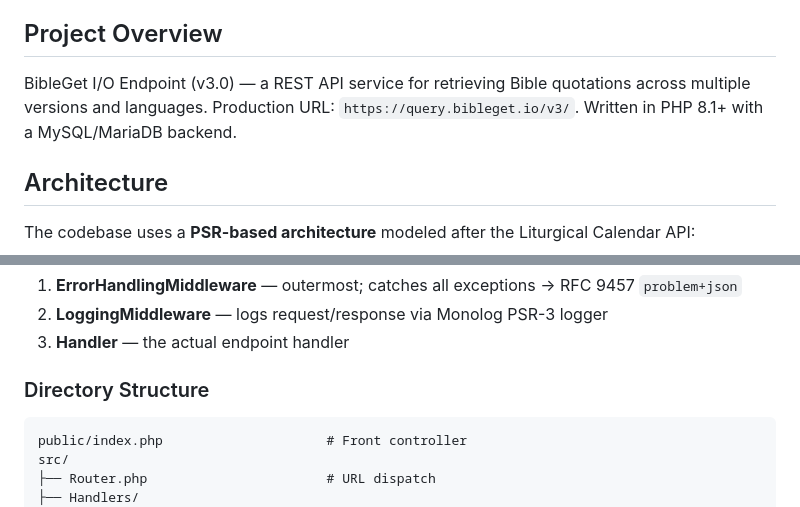
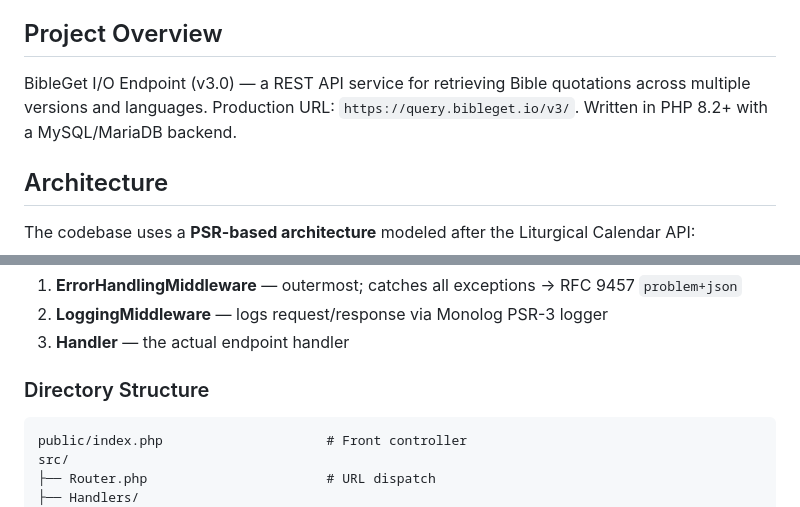
Before and after one commit to BibleGet-I-O/endpoint, a Markdown page: CLAUDE.md, 2 parts joined by grey strips. Drawn GitHub-style.

Commit message:
Update CLAUDE.md PHP version to 8.2+ and add code block specifier
Align documented PHP requirement with composer.json (>=8.2) and add
'text' language specifier to the directory structure code block.

Co-Authored-By: Claude Opus 4.6 (1M context) <noreply@anthropic.com>

````diff
--- a/CLAUDE.md
+++ b/CLAUDE.md
@@ -4,7 +4,7 @@ This file provides guidance to Claude Code (claude.ai/code) when working with co
 
 ## Project Overview
 
-BibleGet I/O Endpoint (v3.0) — a REST API service for retrieving Bible quotations across multiple versions and languages. Production URL: `https://query.bibleget.io/v3/`. Written in PHP 8.1+ with a MySQL/MariaDB backend.
+BibleGet I/O Endpoint (v3.0) — a REST API service for retrieving Bible quotations across multiple versions and languages. Production URL: `https://query.bibleget.io/v3/`. Written in PHP 8.2+ with a MySQL/MariaDB backend.
 
 ## Architecture
 
@@ -54,7 +54,7 @@ For each request, the Router builds a `MiddlewarePipeline` (PSR-15):
 
 ### Directory Structure
 
-```
+```text
 public/index.php                     # Front controller
 src/
 ├── Router.php                       # URL dispatch
````
